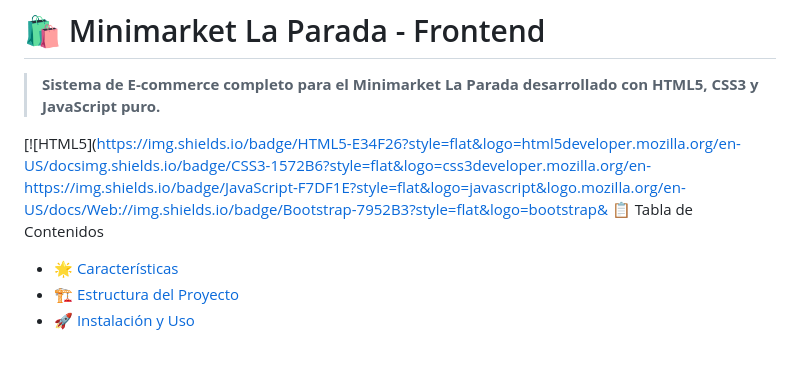
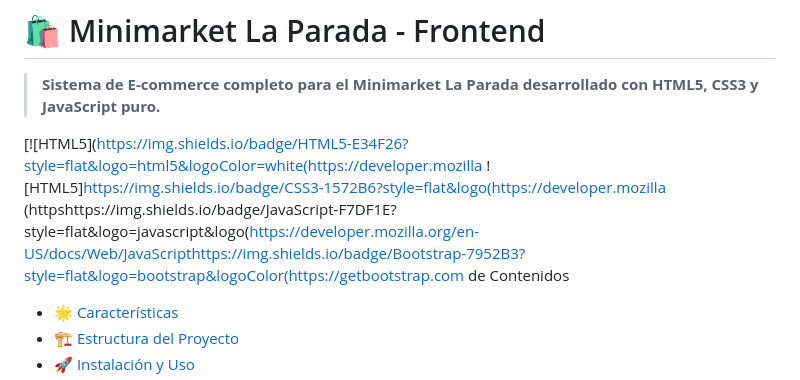
Before and after one commit to pisarana/Proyecto_LaParada, a Markdown page: Readme.md, the part around the change. GitHub-like rendering; blank space fills up the shorter version.

```diff
--- a/Readme.md
+++ b/Readme.md
@@ -2,7 +2,9 @@
 
 > **Sistema de E-commerce completo para el Minimarket La Parada desarrollado con HTML5, CSS3 y JavaScript puro.**
 
-[![HTML5](https://img.shields.io/badge/HTML5-E34F26?style=flat&logo=html5developer.mozilla.org/en-US/docsimg.shields.io/badge/CSS3-1572B6?style=flat&logo=css3developer.mozilla.org/en-https://img.shields.io/badge/JavaScript-F7DF1E?style=flat&logo=javascript&logo.mozilla.org/en-US/docs/Web://img.shields.io/badge/Bootstrap-7952B3?style=flat&logo=bootstrap& 📋 Tabla de Contenidos
+[![HTML5](https://img.shields.io/badge/HTML5-E34F26?style=flat&logo=html5&logoColor=white(https://developer.mozilla
+![HTML5]https://img.shields.io/badge/CSS3-1572B6?style=flat&logo(https://developer.mozilla
+(httpshttps://img.shields.io/badge/JavaScript-F7DF1E?style=flat&logo=javascript&logo(https://developer.mozilla.org/en-US/docs/Web/JavaScripthttps://img.shields.io/badge/Bootstrap-7952B3?style=flat&logo=bootstrap&logoColor(https://getbootstrap.com de Contenidos
 
 - [🌟 Características](#-características)
 - [🏗️ Estructura del Proyecto](#️-estructura-del-proyecto)
```
